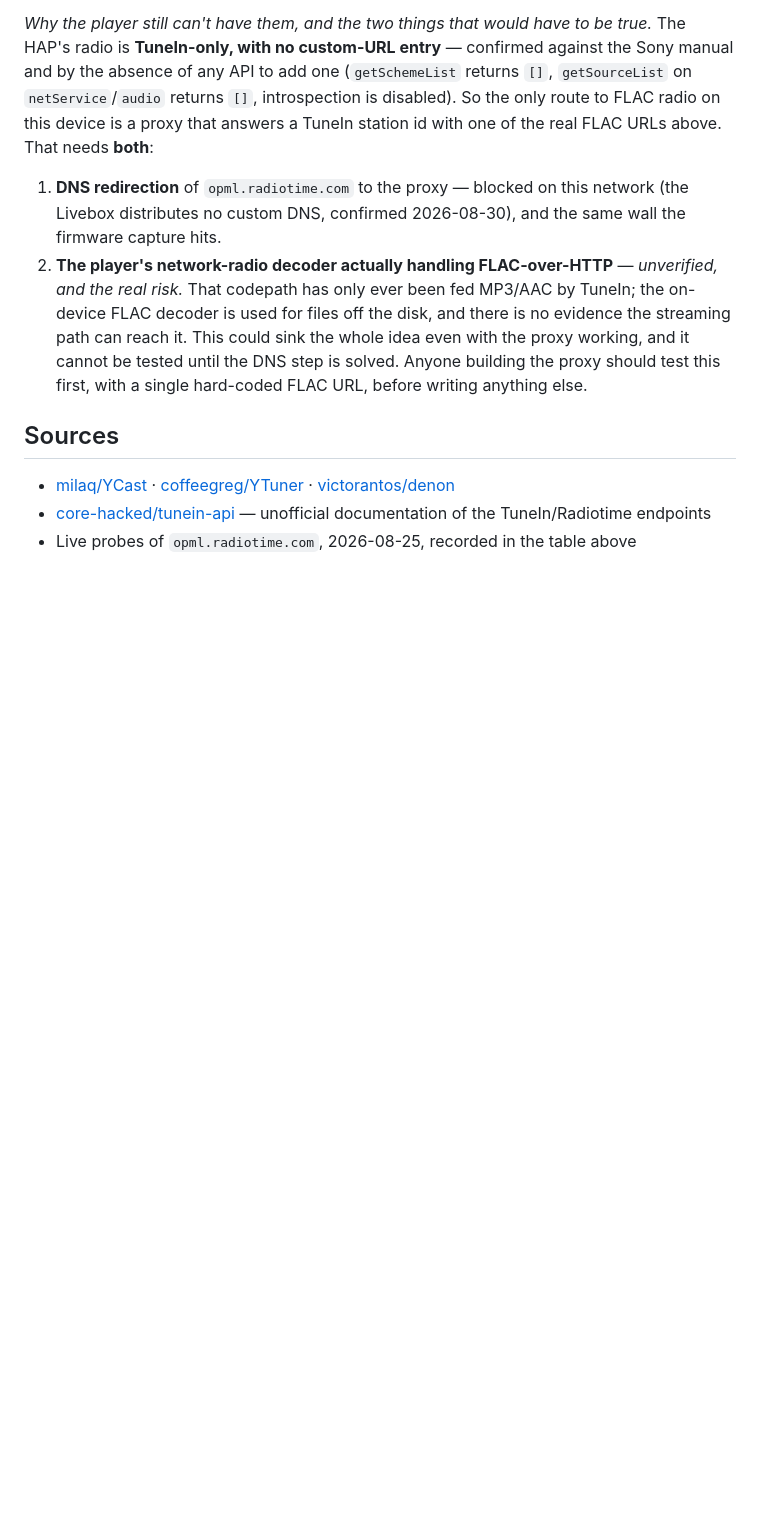
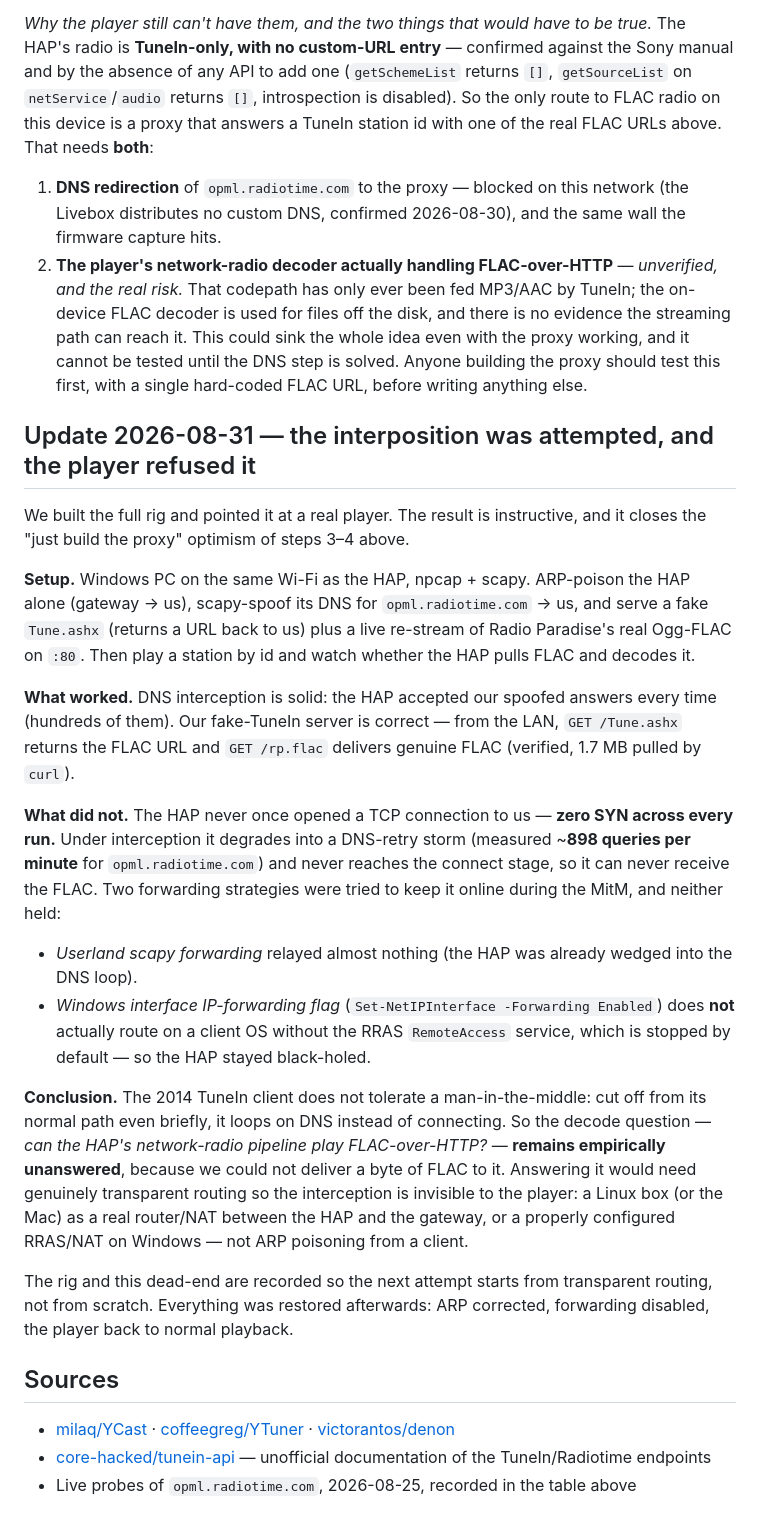
Before and after one commit to Guillain-RDCDE/HAP-Revival, a Markdown page: research/notes/2026-08-25-tunein-is-alive.md, the part around the change. Drawn GitHub-style; blank space fills up the shorter version.

Commit message:
The FLAC interposition was tried on a real player, and it refused
Built the full rig - ARP-poison the HAP, scapy-spoof its DNS for
opml.radiotime.com to us, serve a fake Tune.ashx plus a live re-stream of Radio
Paradise's real Ogg-FLAC - and pointed it at the player.

DNS interception worked every time (the HAP accepted hundreds of spoofed
answers) and the fake-TuneIn server is correct (curl pulls genuine FLAC from
it). But the HAP never opened a single TCP connection to us across every run:
under interception its 2014 TuneIn client degrades into a DNS-retry storm
(~898 queries/minute) and never reaches the connect stage, so it can never
receive the FLAC.

Two ways to keep it online during the MitM both failed: userland scapy
forwarding relayed almost nothing, and the Windows interface IP-forwarding flag
does not actually route without the RRAS RemoteAccess service (stopped by
default), so the HAP stayed black-holed.

So the decode question - can the HAP's radio pipeline play FLAC-over-HTTP -
remains empirically unanswered, because we could not deliver a byte of FLAC to
it. It would need transparent routing (a Linux box or the Mac as a real
router/NAT, or configured RRAS) so the interception is invisible to the player,
not ARP poisoning from a client. Recorded so the next attempt starts there.

Everything restored: ARP corrected, IP forwarding disabled, player back to
normal playback.

```diff
--- a/research/notes/2026-08-25-tunein-is-alive.md
+++ b/research/notes/2026-08-25-tunein-is-alive.md
@@ -172,6 +172,41 @@ that answers a TuneIn station id with one of the real FLAC URLs above. That need
    solved. Anyone building the proxy should test this first, with a single hard-coded FLAC URL,
    before writing anything else.
 
+## Update 2026-08-31 — the interposition was attempted, and the player refused it
+
+We built the full rig and pointed it at a real player. The result is instructive, and it closes the
+"just build the proxy" optimism of steps 3–4 above.
+
+**Setup.** Windows PC on the same Wi-Fi as the HAP, npcap + scapy. ARP-poison the HAP alone
+(gateway → us), scapy-spoof its DNS for `opml.radiotime.com` → us, and serve a fake `Tune.ashx`
+(returns a URL back to us) plus a live re-stream of Radio Paradise's real Ogg-FLAC on `:80`. Then
+play a station by id and watch whether the HAP pulls FLAC and decodes it.
+
+**What worked.** DNS interception is solid: the HAP accepted our spoofed answers every time (hundreds
+of them). Our fake-TuneIn server is correct — from the LAN, `GET /Tune.ashx` returns the FLAC URL and
+`GET /rp.flac` delivers genuine FLAC (verified, 1.7 MB pulled by `curl`).
+
+**What did not.** The HAP never once opened a TCP connection to us — **zero SYN across every run.**
+Under interception it degrades into a DNS-retry storm (measured ~**898 queries per minute** for
+`opml.radiotime.com`) and never reaches the connect stage, so it can never receive the FLAC. Two
+forwarding strategies were tried to keep it online during the MitM, and neither held:
+
+- *Userland scapy forwarding* relayed almost nothing (the HAP was already wedged into the DNS loop).
+- *Windows interface IP-forwarding flag* (`Set-NetIPInterface -Forwarding Enabled`) does **not**
+  actually route on a client OS without the RRAS `RemoteAccess` service, which is stopped by
+  default — so the HAP stayed black-holed.
+
+**Conclusion.** The 2014 TuneIn client does not tolerate a man-in-the-middle: cut off from its normal
+path even briefly, it loops on DNS instead of connecting. So the decode question — *can the HAP's
+network-radio pipeline play FLAC-over-HTTP?* — **remains empirically unanswered**, because we could
+not deliver a byte of FLAC to it. Answering it would need genuinely transparent routing so the
+interception is invisible to the player: a Linux box (or the Mac) as a real router/NAT between the
+HAP and the gateway, or a properly configured RRAS/NAT on Windows — not ARP poisoning from a client.
+
+The rig and this dead-end are recorded so the next attempt starts from transparent routing, not from
+scratch. Everything was restored afterwards: ARP corrected, forwarding disabled, the player back to
+normal playback.
+
 ## Sources
 
 - [milaq/YCast](https://github.com/milaq/YCast) · [coffeegreg/YTuner](https://github.com/coffeegreg/YTuner) · [victorantos/denon](https://github.com/victorantos/denon)
```
